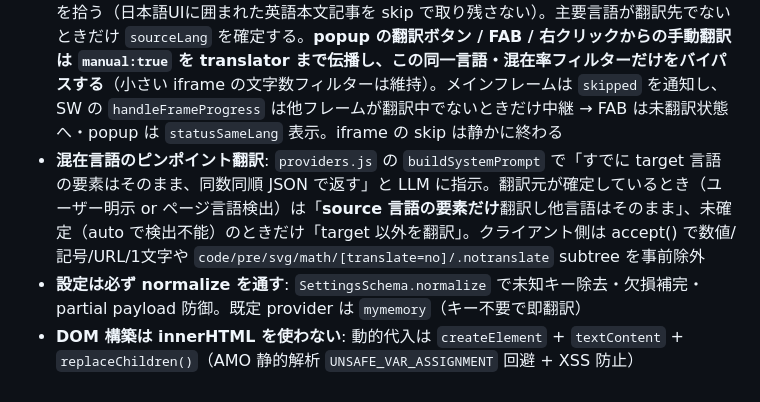
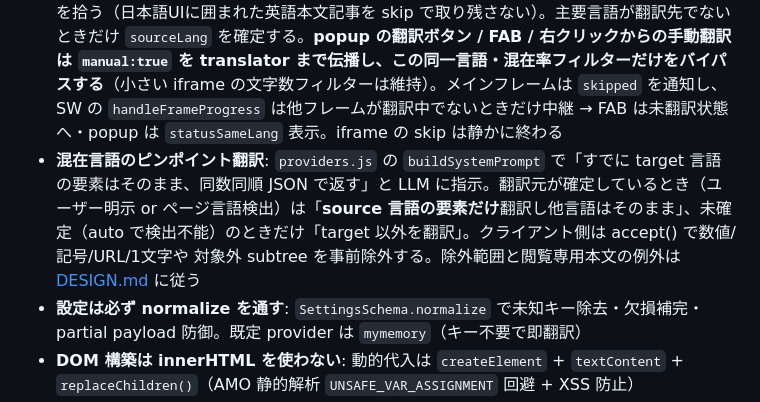
Before and after one commit to 1llum1n4t1s/ReplaceTranslator, a Markdown page: AGENTS.md, the part around the change. Rendered like a GitHub page.

```diff
--- a/AGENTS.md
+++ b/AGENTS.md
@@ -49,7 +49,7 @@ popup(翻訳 / API設定) / FAB / 右クリック ──APPLY_SETTINGS / TRANSLA
 - **OpenAI 互換プロバイダは `OPENAI_COMPAT` 集合に id を足すだけ**: chat/completions・Bearer・usage 同形・`/models` 一覧・OpenAI 画像形式を共有する provider（openai/xai/openrouter/deepseek/groq/fugu）は `providers.js` の `const OPENAI_COMPAT` 配列に id を追加すれば、`buildRequest`/`extractContent`/`streamDelta`/`parseUsage`/`buildModelsRequest`/`parseModels`/`buildImageRequest` の全分岐（`isOpenAICompat(id)`）に一括で乗る（各所の条件を二重管理しない）。models URL は endpoint の `/chat/completions` を `/models` に置換して導出。`maxTokensCap` は OpenAI だけ `max_completion_tokens`、他は `max_tokens`。`tuneReasoning` は各社APIの互換でない推論制御だけをprovider/model別に吸収し、未知モデルは`temperature:0`へ倒す。OpenRouter のモデル ID はベンダ接頭辞付き（`google/gemini-2.5-flash` 等）で `model-pricing.js` の部分一致に自然に当たる。vision 非対応の社（DeepSeek / Sakana Fugu）は `visionModel` を付けない（画像翻訳は使えない）。Sakana Fugu は variable-routing 価格のため `model-pricing.js` には載せない（fugu-ultra だけ載せると `pickPriced` で既定 fugu が一覧から消えるので両モデルを価格なしで並べる）
 - **各社の推論はモデル別UIで設定し、未指定は最小化**: `reasoningEfforts[provider][model]` に明示値だけを保存し、「自動（推奨）」は翻訳向けの最小値を使う。`providers.js` の `reasoningProfile` が popup の選択肢と request builder の検証を共有し、そのモデルが受理しない値は自動値へ戻す。OpenAI/xAI/Groq は `reasoning_effort`、OpenRouter/Fugu は `reasoning`、DeepSeek v4 は thinking toggle + effort、Anthropic は `output_config.effort`、Gemini 2.5 は thinking budget、Gemini 3+ は `thinkingLevel` へ変換する。通常・stream・画像の全経路へ同じ値を渡し、effort変更時は翻訳キャッシュキーも分ける。未知モデルは推論パラメータを推測せず `temperature:0` に倒す
 - **ページ言語ベースの翻訳元解決**: `sourceLang:"auto"` は translator.js の `detectPageLang()` がページ主要言語に解決してから TRANSLATE_BATCH に載せる（実テキストの `chrome.i18n.detectLanguage`(CLD) を優先し `html lang` 属性は補助、`Lang.normalizeCode` で `ja-JP`→`ja` / `zh`→`zh-Hans` 等に正規化。返り値は `{lang, langs}` で各言語の割合も持つ）。**自動翻訳では、ページ言語=翻訳先かつ非翻訳先言語の混在が少ないページは翻訳しない**（日本語ページの英語メニュー等の断片を巻き込まない + API 呼び出しゼロ）。ただし**非翻訳先の言語が一定量（CLD で合計 50% 以上）混在するページは skip せず**、`sourceLang` を確定させず `auto` のまま残して `buildSystemPrompt` の「target 以外を翻訳」で非翻訳先の本文を拾う（日本語UIに囲まれた英語本文記事を skip で取り残さない）。主要言語が翻訳先でないときだけ `sourceLang` を確定する。**popup の翻訳ボタン / FAB / 右クリックからの手動翻訳は `manual:true` を translator まで伝播し、この同一言語・混在率フィルターだけをバイパスする**（小さい iframe の文字数フィルターは維持）。メインフレームは `skipped` を通知し、SW の `handleFrameProgress` は他フレームが翻訳中でないときだけ中継 → FAB は未翻訳状態へ・popup は `statusSameLang` 表示。iframe の skip は静かに終わる
-- **混在言語のピンポイント翻訳**: `providers.js` の `buildSystemPrompt` で「すでに target 言語の要素はそのまま、同数同順 JSON で返す」と LLM に指示。翻訳元が確定しているとき（ユーザー明示 or ページ言語検出）は「**source 言語の要素だけ**翻訳し他言語はそのまま」、未確定（auto で検出不能）のときだけ「target 以外を翻訳」。クライアント側は accept() で数値/記号/URL/1文字や `code/pre/svg/math/[translate=no]/.notranslate` subtree を事前除外
+- **混在言語のピンポイント翻訳**: `providers.js` の `buildSystemPrompt` で「すでに target 言語の要素はそのまま、同数同順 JSON で返す」と LLM に指示。翻訳元が確定しているとき（ユーザー明示 or ページ言語検出）は「**source 言語の要素だけ**翻訳し他言語はそのまま」、未確定（auto で検出不能）のときだけ「target 以外を翻訳」。クライアント側は accept() で数値/記号/URL/1文字や 対象外 subtree を事前除外する。除外範囲と閲覧専用本文の例外は [DESIGN.md](DESIGN.md#重要な不変条件) に従う
 - **設定は必ず normalize を通す**: `SettingsSchema.normalize` で未知キー除去・欠損補完・partial payload 防御。既定 provider は `mymemory`（キー不要で即翻訳）
 - **DOM 構築は innerHTML を使わない**: 動的代入は `createElement` + `textContent` + `replaceChildren()`（AMO 静的解析 `UNSAFE_VAR_ASSIGNMENT` 回避 + XSS 防止）
 
```
Also changed, not shown: DESIGN.md (+1 -1 lines), README.md (+2 -2 lines).
